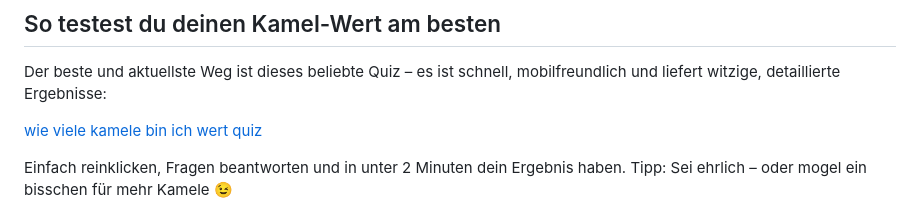
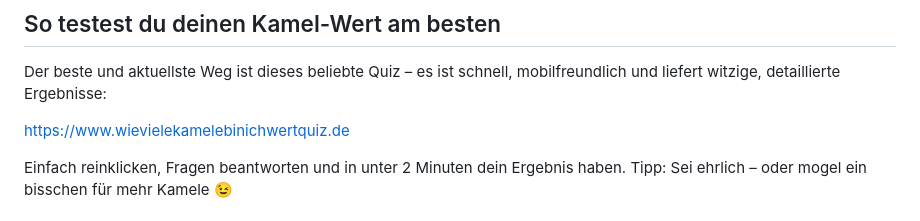
Before and after one commit to gitt09now/wie-viele-kamele-quiz, a Markdown page: README.md, the part around the change. GitHub-like rendering.

```diff
--- a/README.md
+++ b/README.md
@@ -39,7 +39,7 @@ In 2026 ist der Trend wieder stark – neue Quiz-Seiten entstehen ständig, und
 
 Der beste und aktuellste Weg ist dieses beliebte Quiz – es ist schnell, mobilfreundlich und liefert witzige, detaillierte Ergebnisse:
 
-[wie viele kamele bin ich wert quiz](https://wievielekamelebinichwertquiz.de)
+[https://www.wievielekamelebinichwertquiz.de](https://wievielekamelebinichwertquiz.de)
 
 Einfach reinklicken, Fragen beantworten und in unter 2 Minuten dein Ergebnis haben. Tipp: Sei ehrlich – oder mogel ein bisschen für mehr Kamele 😉
 
```
